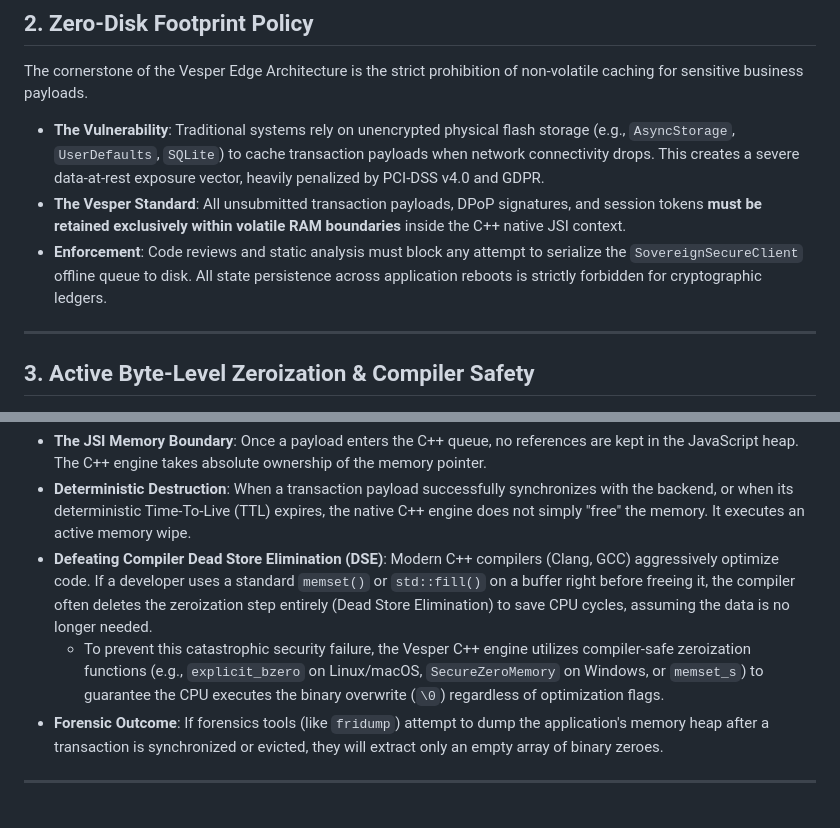
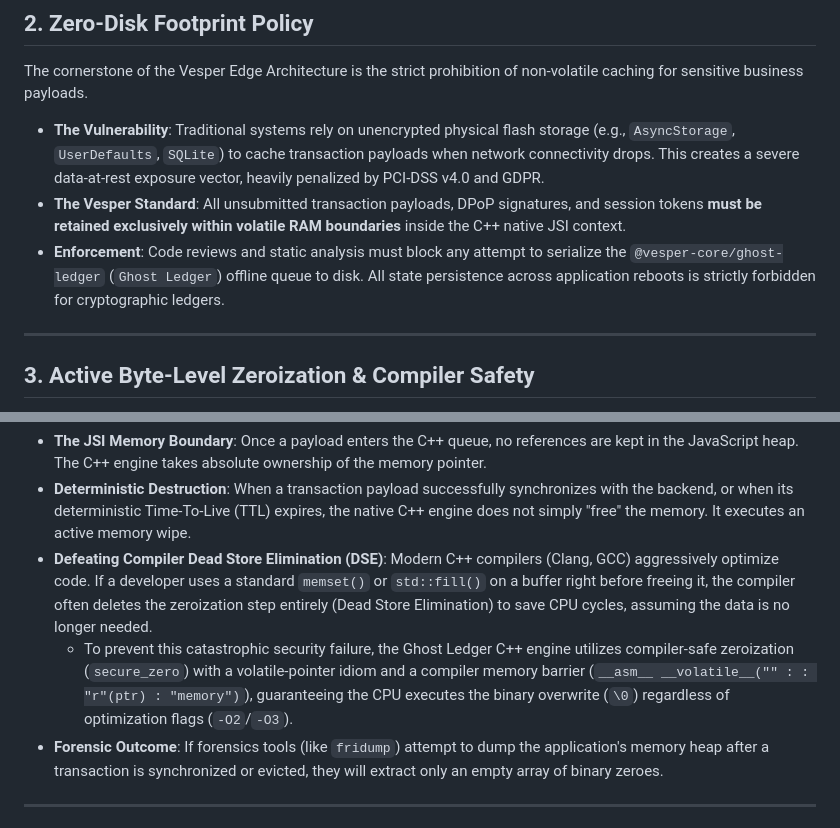
Before and after one commit to ChristianPastenC/vesper-platform, a Markdown page: docs/compliance/secure_memory_policy.md, 2 parts joined by grey strips. Drawn GitHub-style.

Commit message:
docs(compliance): align memory policy with @vesper-core/ghost-ledger zeroization barriers

```diff
--- a/docs/compliance/secure_memory_policy.md
+++ b/docs/compliance/secure_memory_policy.md
@@ -14,7 +14,7 @@ The cornerstone of the Vesper Edge Architecture is the strict prohibition of non
 
 * **The Vulnerability**: Traditional systems rely on unencrypted physical flash storage (e.g., `AsyncStorage`, `UserDefaults`, `SQLite`) to cache transaction payloads when network connectivity drops. This creates a severe data-at-rest exposure vector, heavily penalized by PCI-DSS v4.0 and GDPR.
 * **The Vesper Standard**: All unsubmitted transaction payloads, DPoP signatures, and session tokens **must be retained exclusively within volatile RAM boundaries** inside the C++ native JSI context.
-* **Enforcement**: Code reviews and static analysis must block any attempt to serialize the `SovereignSecureClient` offline queue to disk. All state persistence across application reboots is strictly forbidden for cryptographic ledgers.
+* **Enforcement**: Code reviews and static analysis must block any attempt to serialize the `@vesper-core/ghost-ledger` (`Ghost Ledger`) offline queue to disk. All state persistence across application reboots is strictly forbidden for cryptographic ledgers.
 
 ---
 
@@ -27,7 +27,7 @@ To counter this, `@vesper-core/ghost-ledger` leverages the React Native JSI (Jav
 * **The JSI Memory Boundary**: Once a payload enters the C++ queue, no references are kept in the JavaScript heap. The C++ engine takes absolute ownership of the memory pointer.
 * **Deterministic Destruction**: When a transaction payload successfully synchronizes with the backend, or when its deterministic Time-To-Live (TTL) expires, the native C++ engine does not simply "free" the memory. It executes an active memory wipe.
 * **Defeating Compiler Dead Store Elimination (DSE)**: Modern C++ compilers (Clang, GCC) aggressively optimize code. If a developer uses a standard `memset()` or `std::fill()` on a buffer right before freeing it, the compiler often deletes the zeroization step entirely (Dead Store Elimination) to save CPU cycles, assuming the data is no longer needed.
-  * To prevent this catastrophic security failure, the Vesper C++ engine utilizes compiler-safe zeroization functions (e.g., `explicit_bzero` on Linux/macOS, `SecureZeroMemory` on Windows, or `memset_s`) to guarantee the CPU executes the binary overwrite (`\0`) regardless of optimization flags.
+  * To prevent this catastrophic security failure, the Ghost Ledger C++ engine utilizes compiler-safe zeroization (`secure_zero`) with a volatile-pointer idiom and a compiler memory barrier (`__asm__ __volatile__("" : : "r"(ptr) : "memory")`), guaranteeing the CPU executes the binary overwrite (`\0`) regardless of optimization flags (`-O2`/`-O3`).
 * **Forensic Outcome**: If forensics tools (like `fridump`) attempt to dump the application's memory heap after a transaction is synchronized or evicted, they will extract only an empty array of binary zeroes.
 
 ---
```
